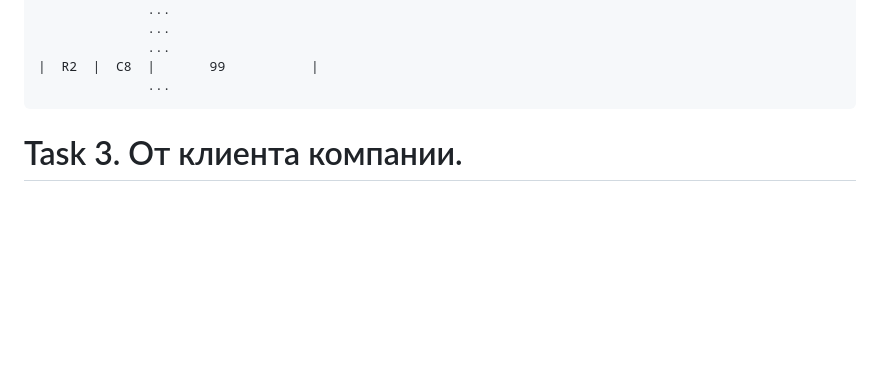
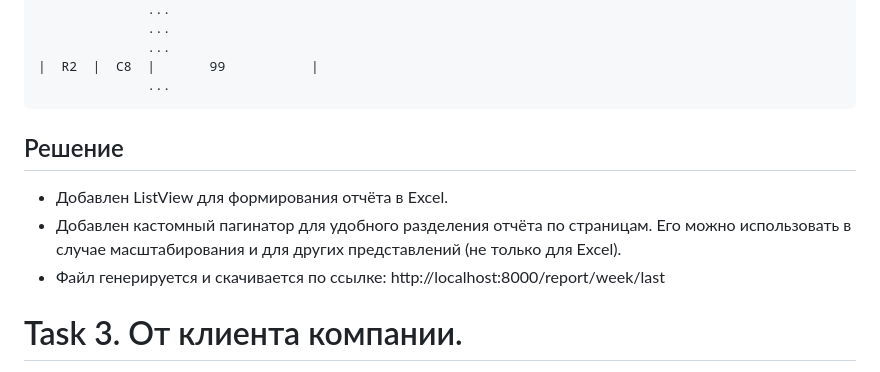
Before and after one commit to JxSol/latigidstb_test, a Markdown page: tasks.md, the part around the change. GitHub-like rendering; blank space fills up the shorter version.

Commit message:
docs(task.md): add solution for Task 2

````diff
--- a/tasks.md
+++ b/tasks.md
@@ -47,6 +47,14 @@ _**Примечание от менеджера**_. Файл должен вкл
 |  R2  |  С8  |       99           |
               ...
 ```
+## Решение
+- Добавлен ListView для формирования отчёта в Excel. <br>
+- Добавлен кастомный пагинатор для удобного разделения отчёта по страницам.
+Его можно использовать в случае масштабирования и для других представлений
+(не только для Excel). <br>
+- Файл генерируется и скачивается по ссылке:
+http://localhost:8000/report/week/last
+
 
 # Task 3. От клиента компании.
 **Job story**: Если я оставляю заказ на робота, и его нет в наличии, я готов подождать до момента появления робота. После чего, пожалуйста пришлите мне письмо.
````
